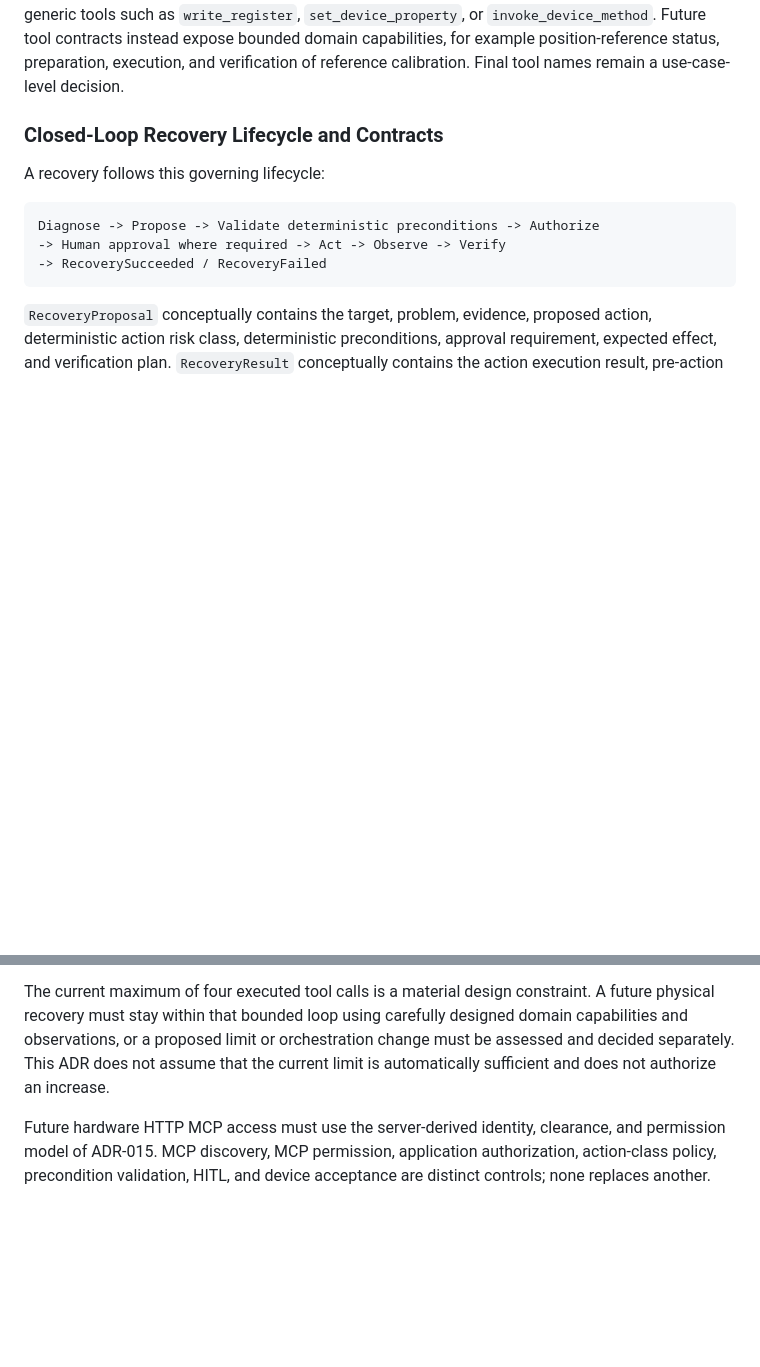
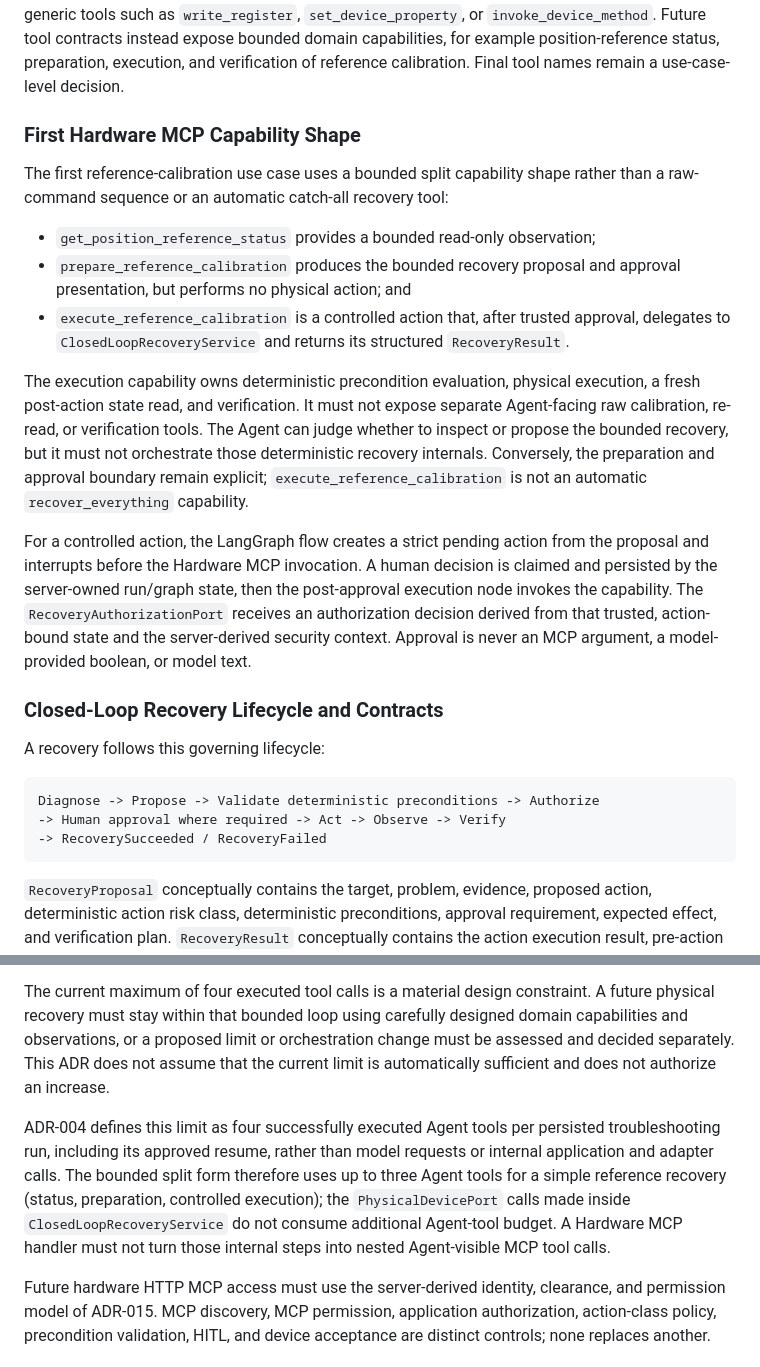
Before and after one commit to aboerzel/industrial-ai-agent, a Markdown page: docs/decisions/ADR-018-physical-device-integration-and-closed-loop-recovery.md, 2 parts joined by grey strips. Rendered like a GitHub page; blank space fills up the shorter version.

Commit message:
docs: clarify physical recovery tool boundary
- define bounded split Hardware MCP capabilities

- keep deterministic observe-act-observe-verify inside the recovery service

- document trusted HITL approval handoff

- clarify the four-tool-call budget semantics and scope

- confirm the existing limit is sufficient for the S04 recovery path

- record the future Vision recovery tool-budget concern

```diff
--- a/docs/decisions/ADR-018-physical-device-integration-and-closed-loop-recovery.md
+++ b/docs/decisions/ADR-018-physical-device-integration-and-closed-loop-recovery.md
@@ -70,6 +70,34 @@ access. In particular, it must not receive generic tools such as `write_register
 expose bounded domain capabilities, for example position-reference status, preparation,
 execution, and verification of reference calibration. Final tool names remain a
 use-case-level decision.
+
+### First Hardware MCP Capability Shape
+
+The first reference-calibration use case uses a bounded split capability shape rather
+than a raw-command sequence or an automatic catch-all recovery tool:
+
+* `get_position_reference_status` provides a bounded read-only observation;
+* `prepare_reference_calibration` produces the bounded recovery proposal and approval
+  presentation, but performs no physical action; and
+* `execute_reference_calibration` is a controlled action that, after trusted approval,
+  delegates to `ClosedLoopRecoveryService` and returns its structured
+  `RecoveryResult`.
+
+The execution capability owns deterministic precondition evaluation, physical
+execution, a fresh post-action state read, and verification. It must not expose separate
+Agent-facing raw calibration, re-read, or verification tools. The Agent can judge
+whether to inspect or propose the bounded recovery, but it must not orchestrate those
+deterministic recovery internals. Conversely, the preparation and approval boundary
+remain explicit; `execute_reference_calibration` is not an automatic
+`recover_everything` capability.
+
+For a controlled action, the LangGraph flow creates a strict pending action from the
+proposal and interrupts before the Hardware MCP invocation. A human decision is claimed
+and persisted by the server-owned run/graph state, then the post-approval execution
+node invokes the capability. The `RecoveryAuthorizationPort` receives an
+authorization decision derived from that trusted, action-bound state and the
+server-derived security context. Approval is never an MCP argument, a model-provided
+boolean, or model text.
 
 ### Closed-Loop Recovery Lifecycle and Contracts
 
@@ -153,6 +181,14 @@ domain capabilities and observations, or a proposed limit or orchestration chang
 be assessed and decided separately. This ADR does not assume that the current limit is
 automatically sufficient and does not authorize an increase.
 
+ADR-004 defines this limit as four successfully executed Agent tools per persisted
+troubleshooting run, including its approved resume, rather than model requests or
+internal application and adapter calls. The bounded split form therefore uses up to
+three Agent tools for a simple reference recovery (status, preparation, controlled
+execution); the `PhysicalDevicePort` calls made inside `ClosedLoopRecoveryService` do
+not consume additional Agent-tool budget. A Hardware MCP handler must not turn those
+internal steps into nested Agent-visible MCP tool calls.
+
 Future hardware HTTP MCP access must use the server-derived identity, clearance, and
 permission model of ADR-015. MCP discovery, MCP permission, application authorization,
 action-class policy, precondition validation, HITL, and device acceptance are distinct
```
